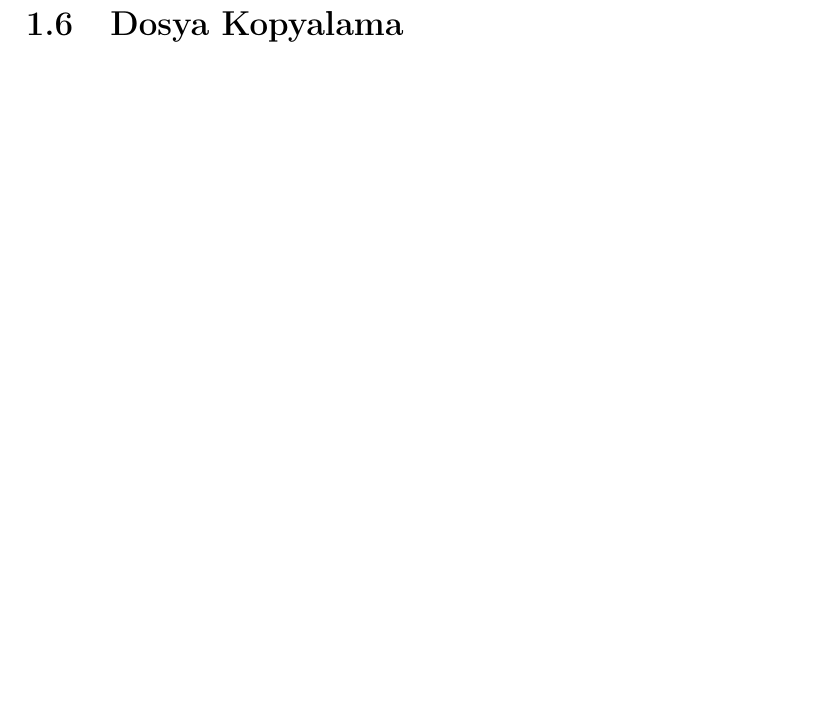
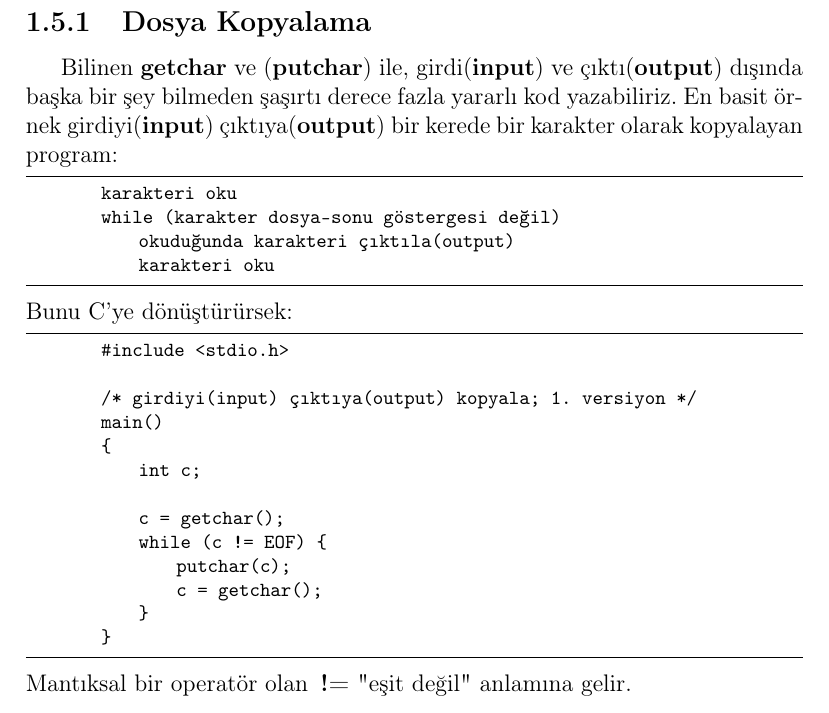
Before and after one commit to unwillexist/The-C-Programming-Language-Second-Edition-Turkish-Translation, a LaTeX thesis (turkish.tex): part of page 17 of 17, cut so that both start at the same text, the shorter picture padded with empty space. Compiled offline with pdfLaTeX.

Commit message:
subsection 1.5.1

```diff
--- a/turkish.tex
+++ b/turkish.tex
@@ -428,7 +428,30 @@ bir sonraki girdi(\textbf{input}) karakterini içerir. Karakterler genelde klavy
 \end{lstlisting}
 tam sayı olan değişken(\textbf{variable}) c'yi karakter olarak bastırıyor, genellikle ekrana. \textbf{putchar} ve \textbf{printf} çağrıları belki iç içe geçmiş olabilir; çıktı(\textbf{output}) yapılan çağrıya göre ortaya çıkacaktır. \pagebreak
 
-\section{Dosya Kopyalama}
+\subsection{Dosya Kopyalama}
 
+Bilinen \textbf{getchar} ve (\textbf{putchar}) ile, girdi(\textbf{input}) ve çıktı(\textbf{output}) dışında başka bir şey bilmeden şaşırtı derece fazla yararlı kod yazabiliriz. En basit örnek girdiyi(\textbf{input}) çıktıya(\textbf{output}) bir kerede bir karakter olarak kopyalayan program:
+\begin{lstlisting}
+		karakteri oku
+		while (karakter dosya-sonu göstergesi değil)
+			okuduğunda karakteri çıktıla(output)
+			karakteri oku
+\end{lstlisting}
+Bunu C'ye dönüştürürsek:
+\begin{lstlisting}
+		#include <stdio.h>
 
+		/* girdiyi(input) çıktıya(output) kopyala; 1. versiyon */
+		main()
+		{
+			int c;
+
+			c = getchar();
+			while (c != EOF) {
+				putchar(c);
+				c = getchar();
+			}
+		}
+\end{lstlisting}
+Mantıksal bir operatör olan \textbf{ !=} "eşit değil" anlamına gelir.
 \end{document}
```
Also changed, not shown: turkish.pdf.
